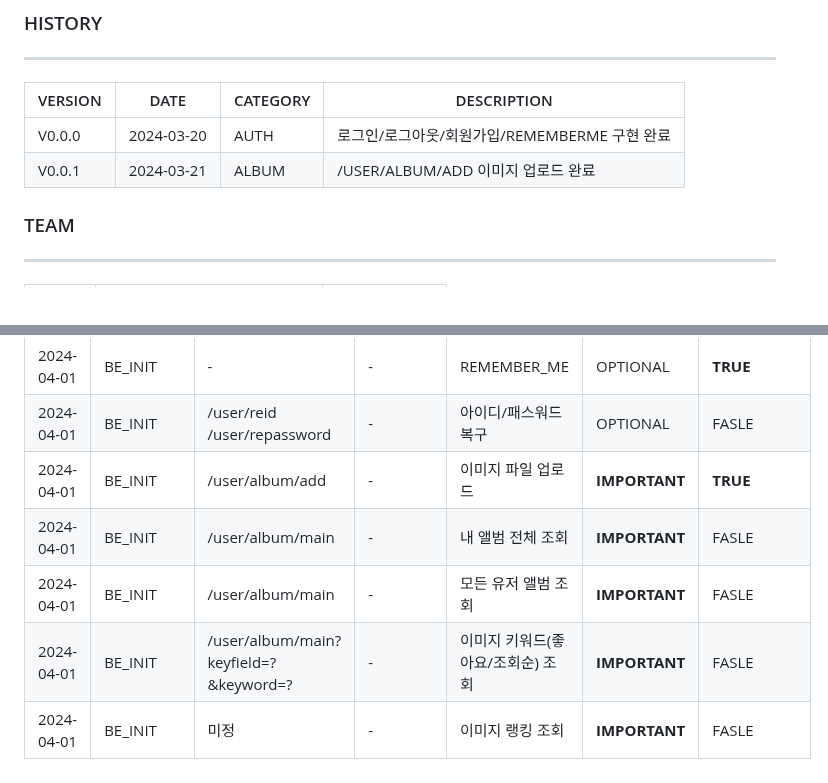
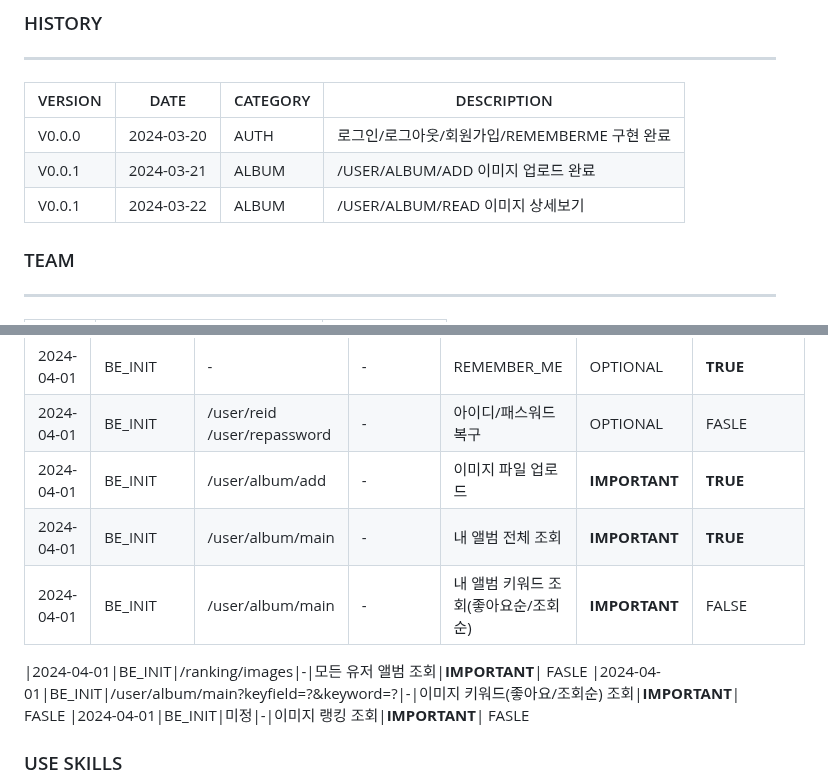
Before and after one commit to ALL-MY-PROJECTS-2024/99_RANKINGSYSTEM, a Markdown page: README.md, 2 parts joined by grey strips. GitHub-like rendering.

```diff
--- a/README.md
+++ b/README.md
@@ -5,7 +5,9 @@
 |VERSION|DATE|CATEGORY|DESCRIPTION|
 |------|---|---|---|
 |V0.0.0|2024-03-20|AUTH|로그인/로그아웃/회원가입/REMEMBERME 구현 완료 |
-|V0.0.1|2024-03-21|ALBUM|/USER/ALBUM/ADD 이미지 업로드 완료 |
+|V0.0.1|2024-03-21|ALBUM|/USER/ALBUM/ADD  이미지 업로드 완료 |
+|V0.0.1|2024-03-22|ALBUM|/USER/ALBUM/READ 이미지 상세보기  |
+
 
 ### TEAM
 ---
@@ -26,8 +28,10 @@
 |2024-04-01|BE_INIT|-|-|REMEMBER_ME|OPTIONAL| **TRUE**
 |2024-04-01|BE_INIT|/user/reid<br>/user/repassword|-|아이디/패스워드 복구|OPTIONAL| FASLE
 |2024-04-01|BE_INIT|/user/album/add|-|이미지 파일 업로드|**IMPORTANT**| **TRUE**
-|2024-04-01|BE_INIT|/user/album/main|-|내 앨범 전체 조회|**IMPORTANT**| FASLE
-|2024-04-01|BE_INIT|/user/album/main|-|모든 유저 앨범 조회|**IMPORTANT**| FASLE
+|2024-04-01|BE_INIT|/user/album/main|-|내 앨범 전체 조회|**IMPORTANT**| **TRUE**
+|2024-04-01|BE_INIT|/user/album/main|-|내 앨범 키워드 조회(좋아요순/조회순)|**IMPORTANT**| FALSE
+
+|2024-04-01|BE_INIT|/ranking/images|-|모든 유저 앨범 조회|**IMPORTANT**| FASLE
 |2024-04-01|BE_INIT|/user/album/main?keyfield=?&keyword=?|-|이미지 키워드(좋아요/조회순) 조회|**IMPORTANT**| FASLE
 |2024-04-01|BE_INIT|미정|-|이미지 랭킹 조회|**IMPORTANT**| FASLE
 
```
